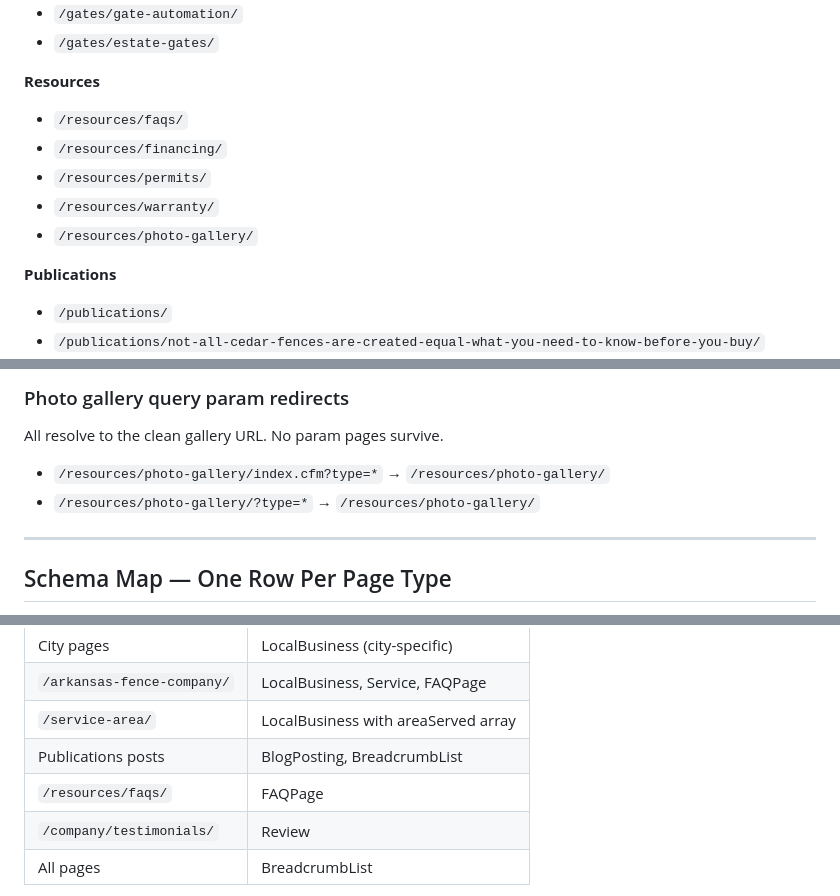
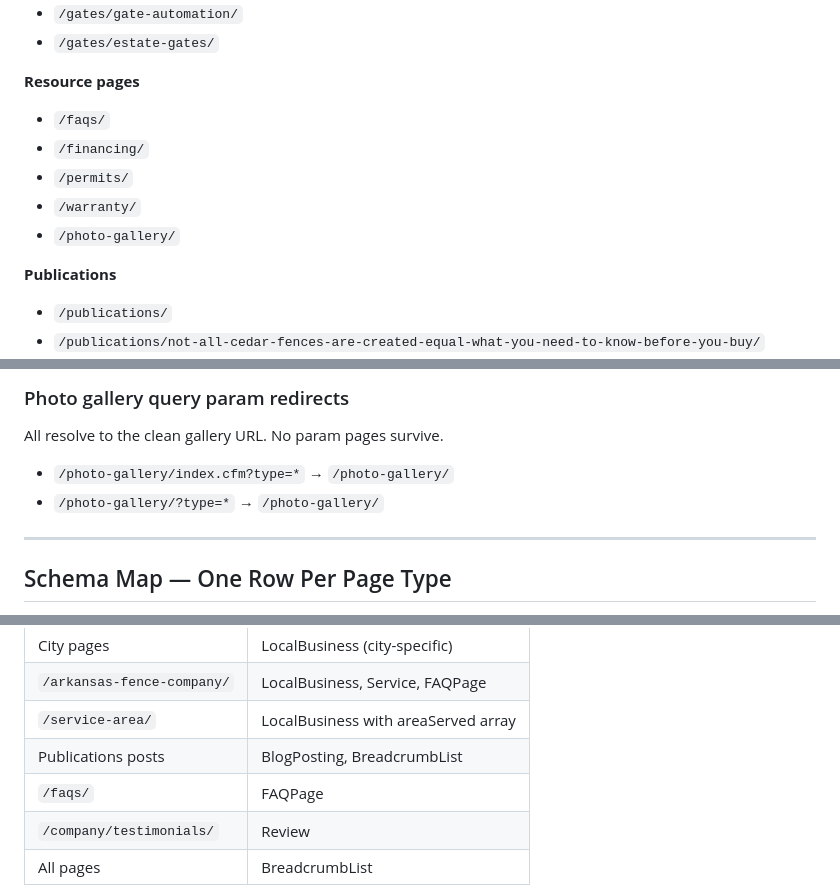
Before and after one commit to thomasfencear/thomasfencear.github.io, a Markdown page: CLAUDE.md, 3 parts joined by grey strips. Drawn GitHub-style.

Commit message:
Fix CLAUDE.md — remove all /resources/ paths, correct to actual root-level URLs
Resource pages live at /faqs/, /financing/, /permits/, /warranty/, /photo-gallery/ — never under /resources/.

Co-Authored-By: Claude Sonnet 4.6 <noreply@anthropic.com>

```diff
--- a/CLAUDE.md
+++ b/CLAUDE.md
@@ -128,12 +128,12 @@ for structure, schema, and content rules. Never guess on schema types or redirec
 - `/gates/gate-automation/`
 - `/gates/estate-gates/`
 
-**Resources**
-- `/resources/faqs/`
-- `/resources/financing/`
-- `/resources/permits/`
-- `/resources/warranty/`
-- `/resources/photo-gallery/`
+**Resource pages**
+- `/faqs/`
+- `/financing/`
+- `/permits/`
+- `/warranty/`
+- `/photo-gallery/`
 
 **Publications**
 - `/publications/`
@@ -207,8 +207,8 @@ These pages are dropped. No redirect destination required.
 ### Photo gallery query param redirects
 
 All resolve to the clean gallery URL. No param pages survive.
-- `/resources/photo-gallery/index.cfm?type=*` → `/resources/photo-gallery/`
-- `/resources/photo-gallery/?type=*` → `/resources/photo-gallery/`
+- `/photo-gallery/index.cfm?type=*` → `/photo-gallery/`
+- `/photo-gallery/?type=*` → `/photo-gallery/`
 
 ---
 
@@ -224,7 +224,7 @@ See `tf-schema.md` for the full schema blocks. This is the map only.
 | `/arkansas-fence-company/` | LocalBusiness, Service, FAQPage |
 | `/service-area/` | LocalBusiness with areaServed array |
 | Publications posts | BlogPosting, BreadcrumbList |
-| `/resources/faqs/` | FAQPage |
+| `/faqs/` | FAQPage |
 | `/company/testimonials/` | Review |
 | All pages | BreadcrumbList |
 
```
